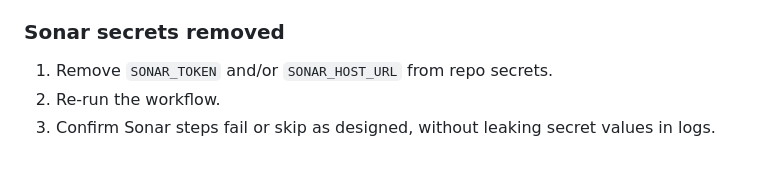
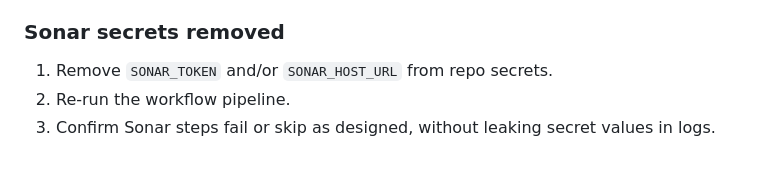
Before and after one commit to avniijain/demo-repo, a Markdown page: README.md, the part around the change. Drawn GitHub-style.

Commit message:
deploy testing

```diff
--- a/README.md
+++ b/README.md
@@ -108,5 +108,5 @@ Do not commit real tokens. Organization is passed by the workflow input, not sto
 ### Sonar secrets removed
 
 1. Remove `SONAR_TOKEN` and/or `SONAR_HOST_URL` from repo secrets.
-2. Re-run the workflow.
+2. Re-run the workflow pipeline.
 3. Confirm Sonar steps fail or skip as designed, without leaking secret values in logs.
```
